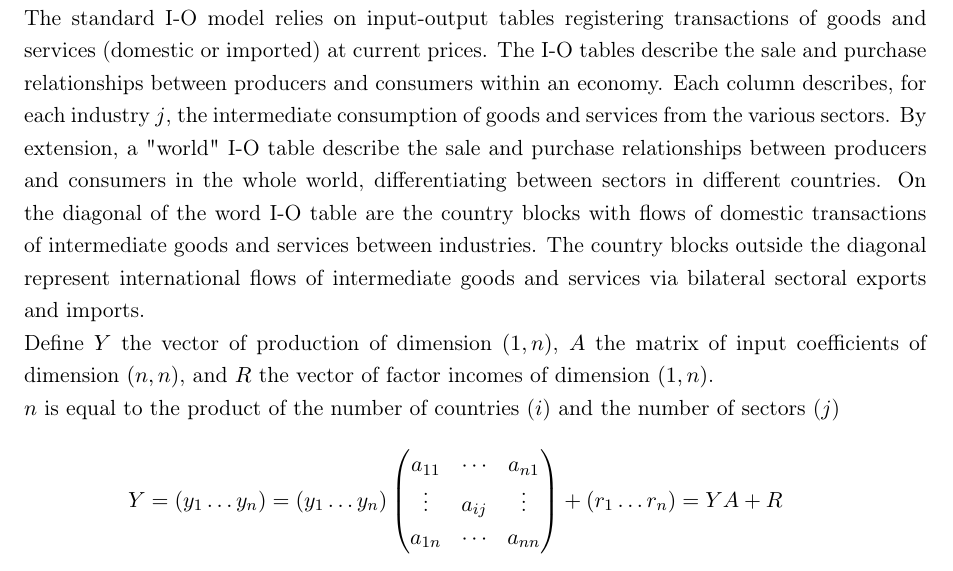
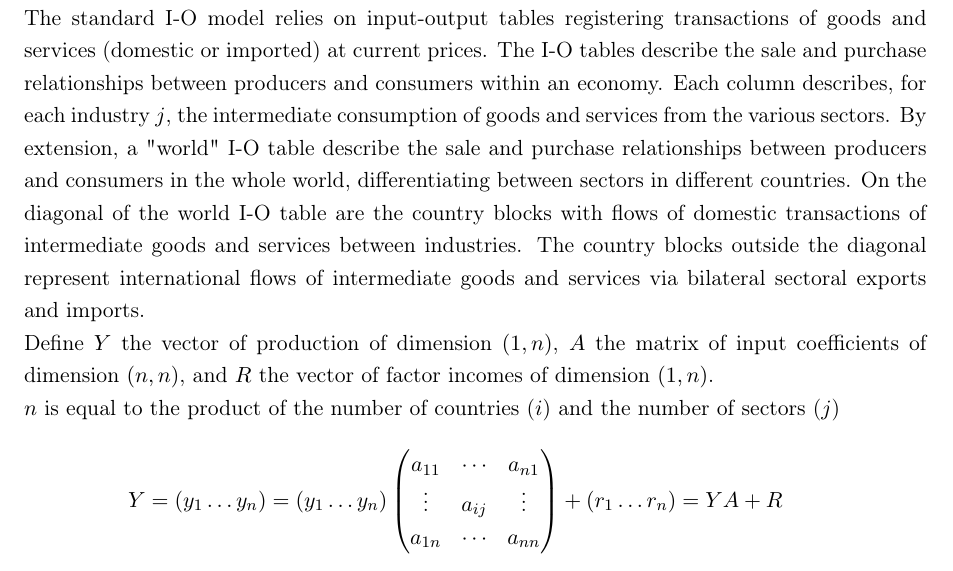
Before and after one commit to gdaudin/OFCE_CommerceVA, a LaTeX paper (Rédaction/WIOD_2018.tex): part of page 4 of 19, cut so that both start at the same text. Compiled offline with pdfLaTeX.

Commit message:
Signed-off-by: Antoine Lalliard <antoine.lalliard@banque-france.fr>

```diff
--- a/Rédaction/WIOD_2018.tex
+++ b/Rédaction/WIOD_2018.tex
@@ -113,7 +113,7 @@ Leontief's production model has a dual: the price model. Some studies focus on t
 \label{subsec:ioprice}
 To compute which countries are most affected by a production cost shock through value-added and vertical trade flows in international trade, we need a large structural matrix that integrates input flows between sectors within each country and between countries. This matrix traces the sectoral and geographical origin of inputs produced worldwide. \\
 The standard I-O model relies on input-output tables registering transactions of goods and services (domestic or imported) at current prices. The I-O tables describe the sale and purchase relationships between producers and consumers within an economy. Each column describes, for each industry $j$, the intermediate consumption of goods and services from the various sectors.
-By extension, a "world" I-O table describe the sale and purchase relationships between producers and consumers in the whole world, differentiating between sectors in different countries. On the diagonal of the word I-O table are the country blocks with flows of domestic transactions of intermediate goods and services between industries. The country blocks outside the diagonal represent international flows of intermediate goods and services via bilateral sectoral exports and imports. \\
+By extension, a "world" I-O table describe the sale and purchase relationships between producers and consumers in the whole world, differentiating between sectors in different countries. On the diagonal of the world I-O table are the country blocks with flows of domestic transactions of intermediate goods and services between industries. The country blocks outside the diagonal represent international flows of intermediate goods and services via bilateral sectoral exports and imports. \\
 %The rows of the table contain information on the distribution of the output of industries over use categories.
 Define $Y$ the vector of production of dimension $(1, n)$, $A$ the matrix of input coefficients of dimension $(n, n)$, and $R$ the vector of factor incomes of dimension $(1, n)$.\\
 $n$ is equal to the product of the number of countries ($i$) and the number of sectors ($j$)
```
